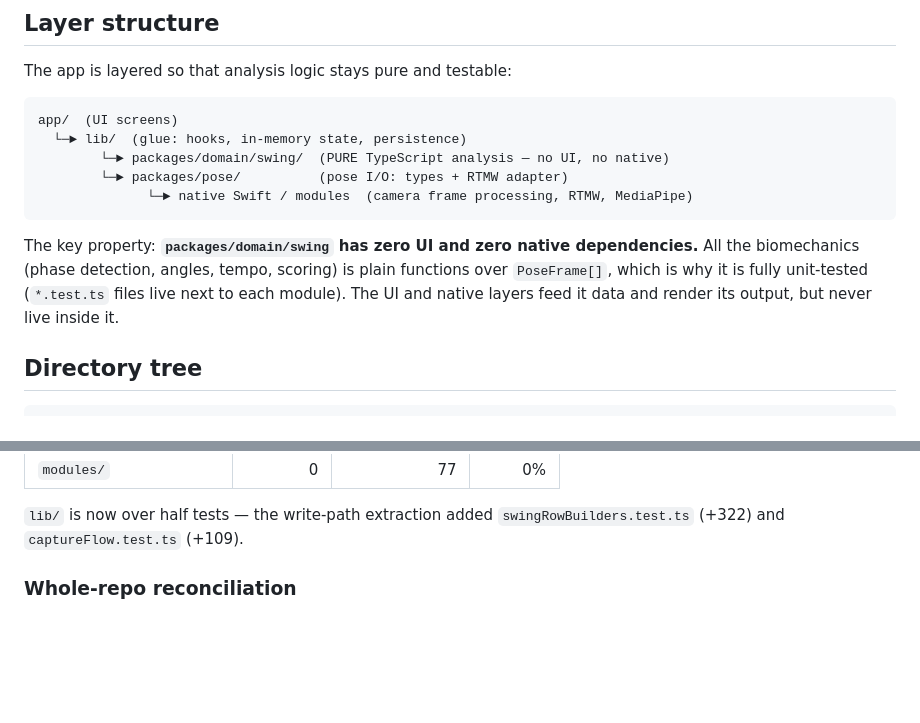
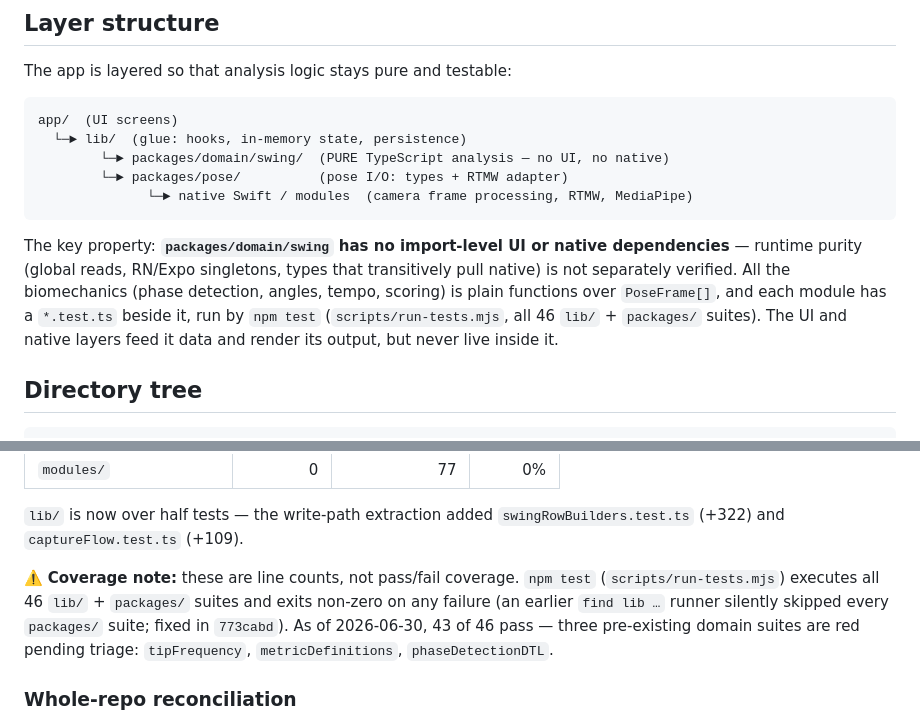
Before and after one commit to hellobirdieiq-cloud/honeyswing-v2, a Markdown page: docs/architecture/ARCHITECTURE_MAP.md, 2 parts joined by grey strips. Drawn GitHub-style; blank space fills up the shorter version.

Commit message:
Update ARCHITECTURE_MAP: correct test-coverage + purity claims post test-runner fix
- Soften "zero UI/native deps" → no import-level deps; runtime purity unverified.
- "fully unit-tested" → each module has a *.test.ts, run by npm test (all 46 suites).
- Add coverage note: npm test (scripts/run-tests.mjs) runs all lib+packages suites
  and fails on red (glob bug fixed in 773cabd); 43/46 pass as of 2026-06-30, three
  pre-existing domain suites red pending triage (tipFrequency, metricDefinitions,
  phaseDetectionDTL).

Co-Authored-By: Claude Opus 4.8 (1M context) <noreply@anthropic.com>

````diff
--- a/docs/architecture/ARCHITECTURE_MAP.md
+++ b/docs/architecture/ARCHITECTURE_MAP.md
@@ -22,11 +22,13 @@ app/  (UI screens)
               └─► native Swift / modules  (camera frame processing, RTMW, MediaPipe)
 ```
 
-The key property: **`packages/domain/swing` has zero UI and zero native
-dependencies.** All the biomechanics (phase detection, angles, tempo, scoring)
-is plain functions over `PoseFrame[]`, which is why it is fully unit-tested
-(`*.test.ts` files live next to each module). The UI and native layers feed it
-data and render its output, but never live inside it.
+The key property: **`packages/domain/swing` has no import-level UI or native
+dependencies** — runtime purity (global reads, RN/Expo singletons, types that
+transitively pull native) is not separately verified. All the biomechanics (phase
+detection, angles, tempo, scoring) is plain functions over `PoseFrame[]`, and each
+module has a `*.test.ts` beside it, run by `npm test` (`scripts/run-tests.mjs`,
+all 46 `lib/` + `packages/` suites). The UI and native layers feed it data and
+render its output, but never live inside it.
 
 ## Directory tree
 
@@ -121,6 +123,13 @@ whole-repo reconciliation follows it.
 
 `lib/` is now over half tests — the write-path extraction added
 `swingRowBuilders.test.ts` (+322) and `captureFlow.test.ts` (+109).
+
+⚠️ **Coverage note:** these are line counts, not pass/fail coverage. `npm test`
+(`scripts/run-tests.mjs`) executes all 46 `lib/` + `packages/` suites and exits
+non-zero on any failure (an earlier `find lib …` runner silently skipped every
+`packages/` suite; fixed in `773cabd`). As of 2026-06-30, 43 of 46 pass — three
+pre-existing domain suites are red pending triage: `tipFrequency`,
+`metricDefinitions`, `phaseDetectionDTL`.
 
 ### Whole-repo reconciliation
 
````
